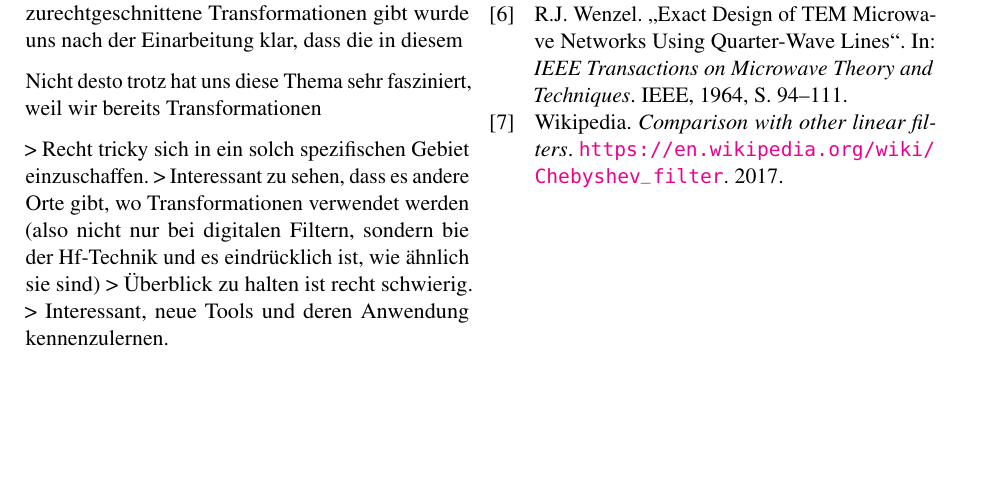
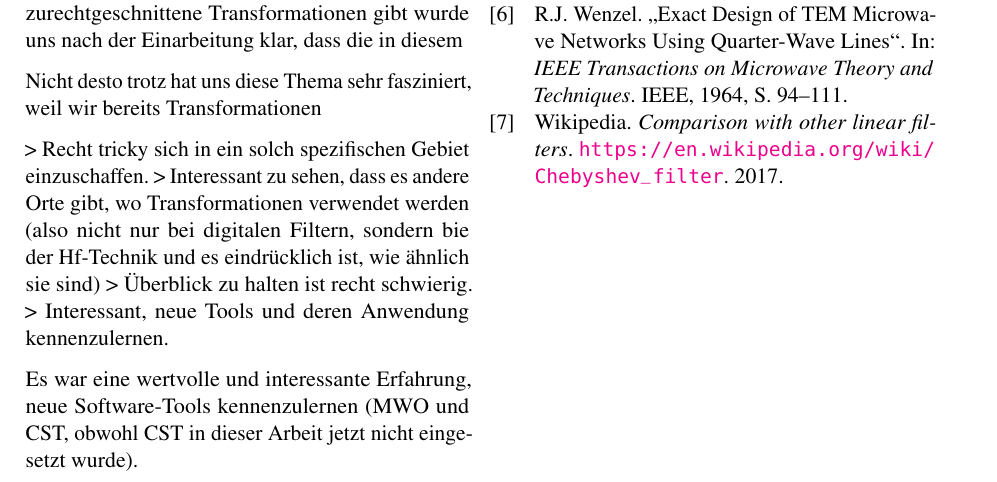
Before and after one commit to TheComet/hf2, a LaTeX document (hf2_bericht_ackermann_murray.tex, which reads sections/diskussion.tex): part of page 11 of 11, cut so that both start at the same text, the shorter picture padded with empty space. Compiled offline with pdfLaTeX.

Commit message:
Diskussion, tools

```diff
--- a/sections/diskussion.tex
+++ b/sections/diskussion.tex
@@ -51,3 +51,7 @@ Nicht desto trotz hat uns diese Thema sehr fasziniert, weil wir bereits Transfor
 > Interessant zu sehen, dass es andere Orte gibt, wo Transformationen verwendet werden (also nicht nur bei digitalen Filtern, sondern bie der Hf-Technik und es eindrücklich ist, wie ähnlich sie sind)
 > Überblick zu halten ist recht schwierig.
 > Interessant, neue Tools und deren Anwendung kennenzulernen.
+
+Es   war  eine  wertvolle  und  interessante  Erfahrung,  neue  Software-Tools
+kennenzulernen  (MWO  und  CST,  obwohl  CST  in  dieser  Arbeit  jetzt  nicht
+eingesetzt wurde).
```
